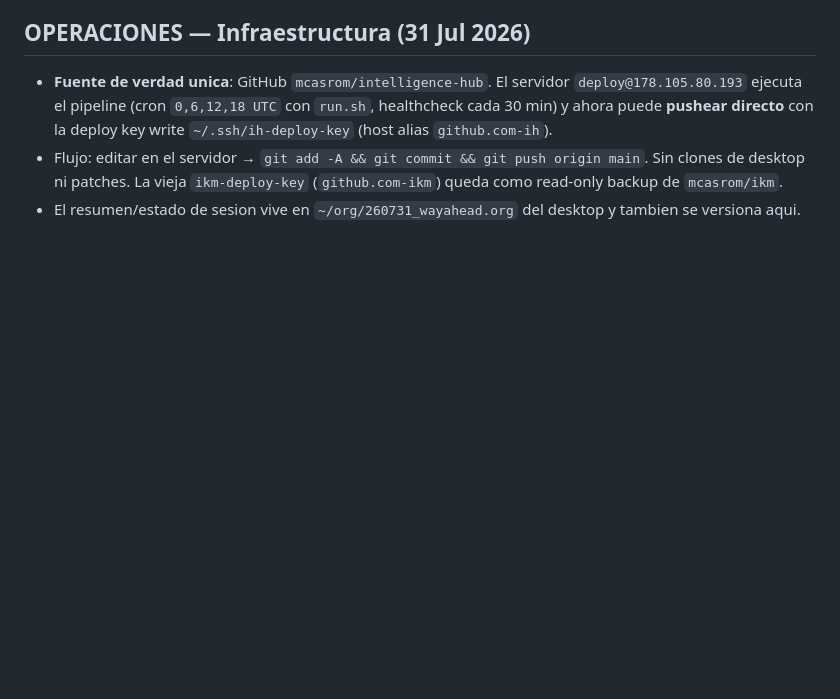
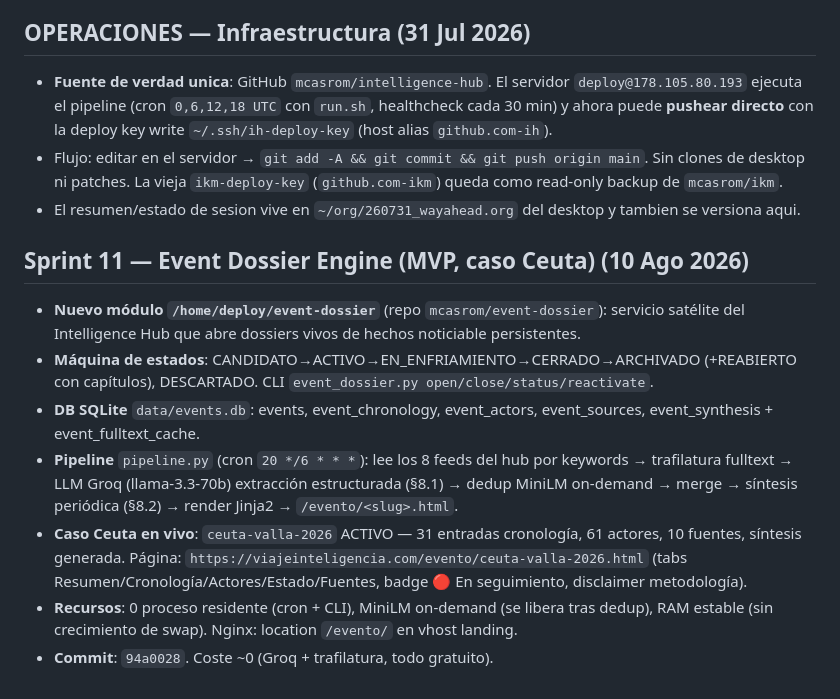
Before and after one commit to mcasrom/intelligence-hub, a Markdown page: WAYAHEAD.md, the part around the change. Drawn GitHub-style; blank space fills up the shorter version.

Commit message:
WAYAHEAD: Sprint 11 Event Dossier Engine

```diff
--- a/WAYAHEAD.md
+++ b/WAYAHEAD.md
@@ -117,3 +117,12 @@
 - **Fuente de verdad unica**: GitHub `mcasrom/intelligence-hub`. El servidor `deploy@178.105.80.193` ejecuta el pipeline (cron `0,6,12,18 UTC` con `run.sh`, healthcheck cada 30 min) y ahora puede **pushear directo** con la deploy key write `~/.ssh/ih-deploy-key` (host alias `github.com-ih`).
 - Flujo: editar en el servidor → `git add -A && git commit && git push origin main`. Sin clones de desktop ni patches. La vieja `ikm-deploy-key` (`github.com-ikm`) queda como read-only backup de `mcasrom/ikm`.
 - El resumen/estado de sesion vive en `~/org/260731_wayahead.org` del desktop y tambien se versiona aqui.
+## Sprint 11 — Event Dossier Engine (MVP, caso Ceuta) (10 Ago 2026)
+
+- **Nuevo módulo `/home/deploy/event-dossier`** (repo `mcasrom/event-dossier`): servicio satélite del Intelligence Hub que abre dossiers vivos de hechos noticiable persistentes.
+- **Máquina de estados**: CANDIDATO→ACTIVO→EN_ENFRIAMIENTO→CERRADO→ARCHIVADO (+REABIERTO con capítulos), DESCARTADO. CLI `event_dossier.py open/close/status/reactivate`.
+- **DB SQLite** `data/events.db`: events, event_chronology, event_actors, event_sources, event_synthesis + event_fulltext_cache.
+- **Pipeline** `pipeline.py` (cron `20 */6 * * *`): lee los 8 feeds del hub por keywords → trafilatura fulltext → LLM Groq (llama-3.3-70b) extracción estructurada (§8.1) → dedup MiniLM on-demand → merge → síntesis periódica (§8.2) → render Jinja2 → `/evento/<slug>.html`.
+- **Caso Ceuta en vivo**: `ceuta-valla-2026` ACTIVO — 31 entradas cronología, 61 actores, 10 fuentes, síntesis generada. Página: `https://viajeinteligencia.com/evento/ceuta-valla-2026.html` (tabs Resumen/Cronología/Actores/Estado/Fuentes, badge 🔴 En seguimiento, disclaimer metodología).
+- **Recursos**: 0 proceso residente (cron + CLI), MiniLM on-demand (se libera tras dedup), RAM estable (sin crecimiento de swap). Nginx: location `/evento/` en vhost landing.
+- **Commit**: `94a0028`. Coste ~0 (Groq + trafilatura, todo gratuito).
```
